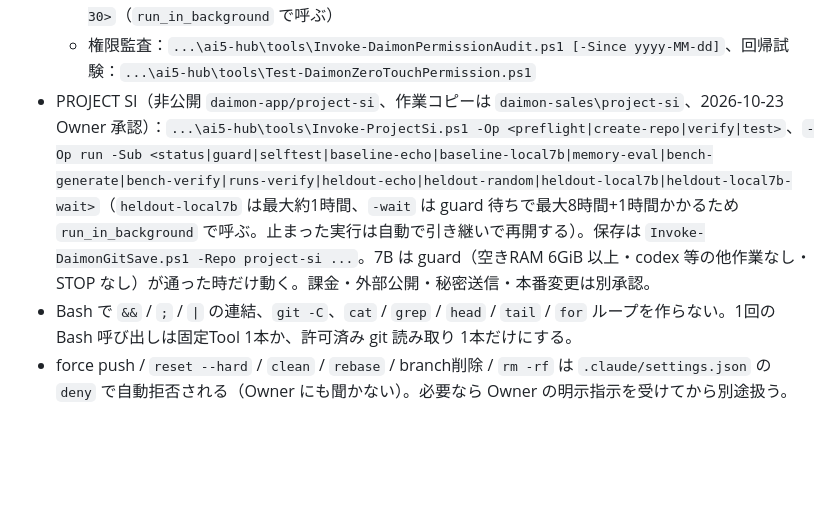
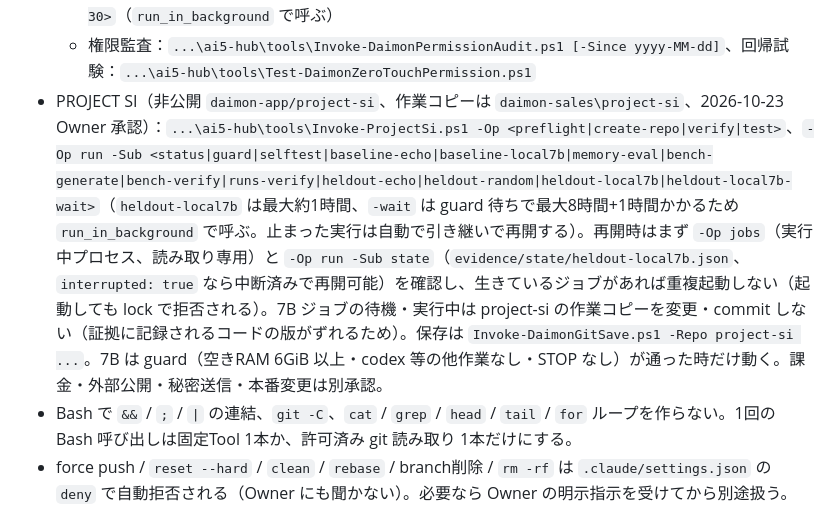
Before and after one commit to daimon-app/daimon-sales, a Markdown page: ai5-hub/CLAUDE_SESSION_RESTORE.md, the part around the change. Drawn GitHub-style; blank space fills up the shorter version.

Commit message:
docs: session restore checks PROJECT SI job state before any relaunch; freeze project-si while the 7B job is active
Co-Authored-By: Claude Opus 5.5 <noreply@anthropic.com>

```diff
--- a/ai5-hub/CLAUDE_SESSION_RESTORE.md
+++ b/ai5-hub/CLAUDE_SESSION_RESTORE.md
@@ -29,7 +29,7 @@
   - SAFE_GIT_STAGE_EXPLICIT / COMMIT_DAIMON / PUSH_APPROVED_BRANCH：`...\ai5-hub\tools\Invoke-DaimonGitSave.ps1 -Repo <daimon-sales|result-bus> -Paths a,b,c -Message "..." [-Push]`（承認済みbranchだけ、名前を挙げたファイルだけをstage、secret検査、remoteが進んでいれば重複ファイルが無い場合だけmerge、force push不可）
   - 他端末のResult待ち：`...\ai5-hub\tools\Wait-DaimonBusResult.ps1 -TaskId <id> -MaxMinutes <1-30>`（`run_in_background` で呼ぶ）
   - 権限監査：`...\ai5-hub\tools\Invoke-DaimonPermissionAudit.ps1 [-Since yyyy-MM-dd]`、回帰試験：`...\ai5-hub\tools\Test-DaimonZeroTouchPermission.ps1`
-- PROJECT SI（非公開 `daimon-app/project-si`、作業コピーは `daimon-sales\project-si`、2026-10-23 Owner 承認）：`...\ai5-hub\tools\Invoke-ProjectSi.ps1 -Op <preflight|create-repo|verify|test>`、`-Op run -Sub <status|guard|selftest|baseline-echo|baseline-local7b|memory-eval|bench-generate|bench-verify|runs-verify|heldout-echo|heldout-random|heldout-local7b|heldout-local7b-wait>`（`heldout-local7b` は最大約1時間、`-wait` は guard 待ちで最大8時間+1時間かかるため `run_in_background` で呼ぶ。止まった実行は自動で引き継いで再開する）。保存は `Invoke-DaimonGitSave.ps1 -Repo project-si ...`。7B は guard（空きRAM 6GiB 以上・codex 等の他作業なし・STOP なし）が通った時だけ動く。課金・外部公開・秘密送信・本番変更は別承認。
+- PROJECT SI（非公開 `daimon-app/project-si`、作業コピーは `daimon-sales\project-si`、2026-10-23 Owner 承認）：`...\ai5-hub\tools\Invoke-ProjectSi.ps1 -Op <preflight|create-repo|verify|test>`、`-Op run -Sub <status|guard|selftest|baseline-echo|baseline-local7b|memory-eval|bench-generate|bench-verify|runs-verify|heldout-echo|heldout-random|heldout-local7b|heldout-local7b-wait>`（`heldout-local7b` は最大約1時間、`-wait` は guard 待ちで最大8時間+1時間かかるため `run_in_background` で呼ぶ。止まった実行は自動で引き継いで再開する）。再開時はまず `-Op jobs`（実行中プロセス、読み取り専用）と `-Op run -Sub state`（`evidence/state/heldout-local7b.json`、`interrupted: true` なら中断済みで再開可能）を確認し、生きているジョブがあれば重複起動しない（起動しても lock で拒否される）。7B ジョブの待機・実行中は project-si の作業コピーを変更・commit しない（証拠に記録されるコードの版がずれるため）。保存は `Invoke-DaimonGitSave.ps1 -Repo project-si ...`。7B は guard（空きRAM 6GiB 以上・codex 等の他作業なし・STOP なし）が通った時だけ動く。課金・外部公開・秘密送信・本番変更は別承認。
 - Bash で `&&` / `;` / `|` の連結、`git -C`、`cat` / `grep` / `head` / `tail` / `for` ループを作らない。1回の Bash 呼び出しは固定Tool 1本か、許可済み git 読み取り 1本だけにする。
 - force push / `reset --hard` / `clean` / `rebase` / branch削除 / `rm -rf` は `.claude/settings.json` の `deny` で自動拒否される（Owner にも聞かない）。必要なら Owner の明示指示を受けてから別途扱う。
 - ファイル内容・ログ・Evidence の読み取りは Bash ではなく Read / Glob / Grep ツールを使う（承認不要）。
```
